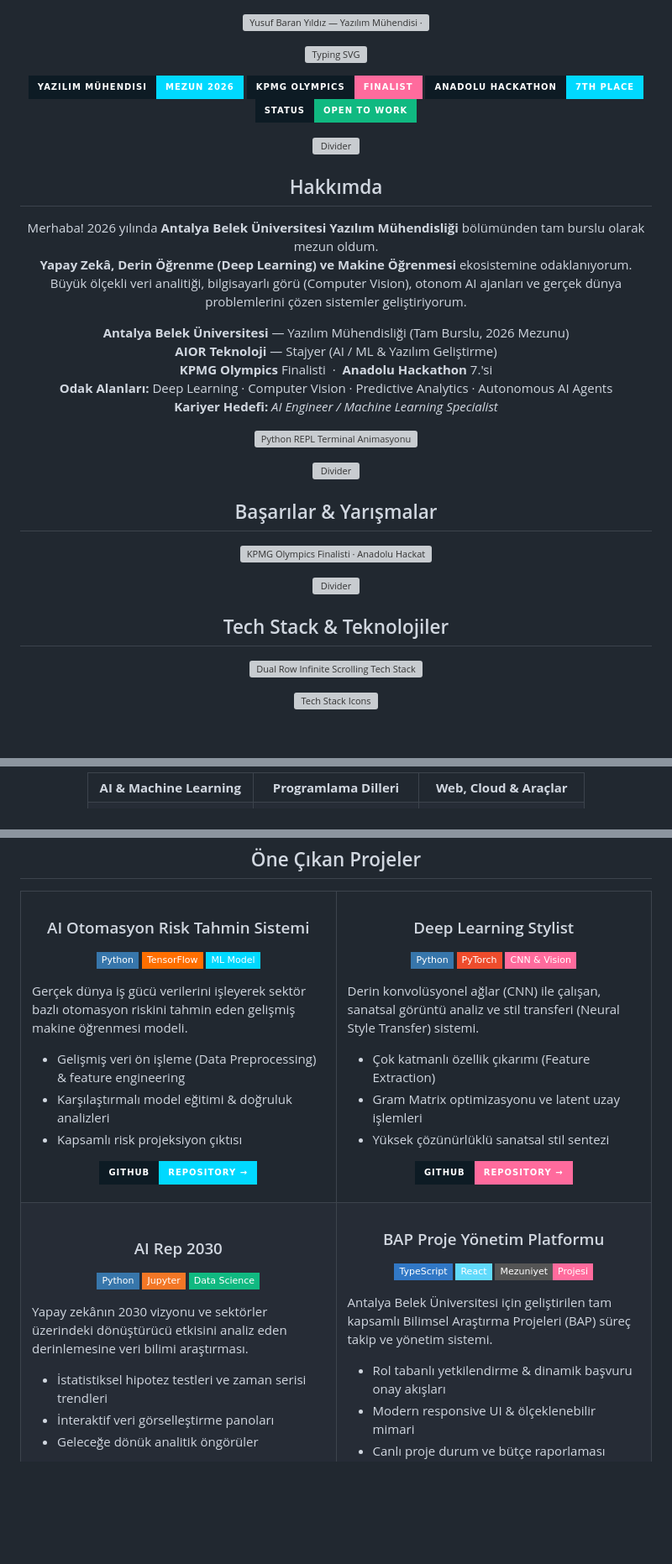
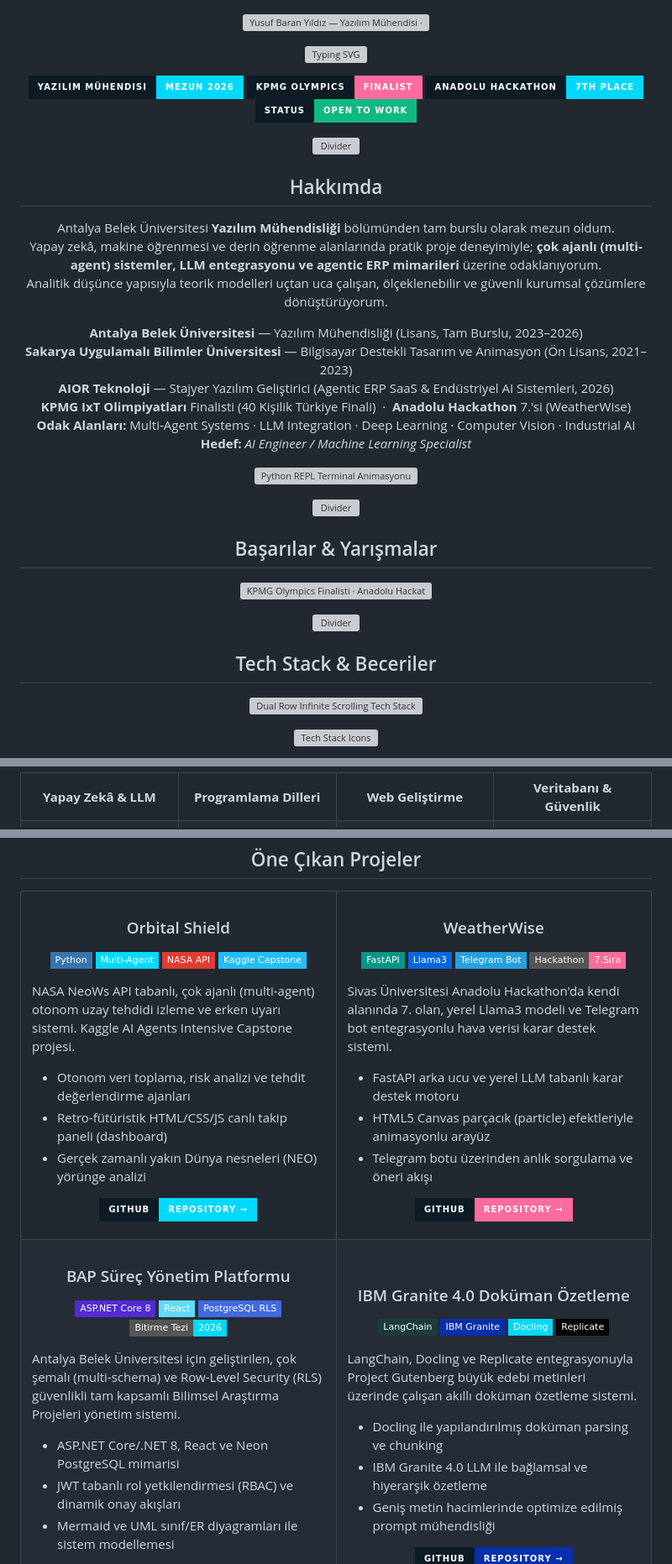
Before and after one commit to YusufBaranYildiz/YusufBaranYildiz, a Markdown page: README.md, 3 parts joined by grey strips. Shown at 84% size. GitHub-like rendering; badges without logos; blank space fills up the shorter version; grey boxes are pictures that could not be loaded.

Commit message:
🚀 Profil: CV'deki gercek projeler (Orbital Shield, WeatherWise, IBM Granite, BAP, kamerakontrol.com), sertifikalar ve teknik yetkinlikler eklendi

```diff
--- a/README.md
+++ b/README.md
@@ -39,17 +39,18 @@
 <h2 align="center">Hakkımda</h2>
 
 <p align="center">
-  Merhaba! 2026 yılında <b>Antalya Belek Üniversitesi Yazılım Mühendisliği</b> bölümünden tam burslu olarak mezun oldum.<br/>
-  <b>Yapay Zekâ, Derin Öğrenme (Deep Learning) ve Makine Öğrenmesi</b> ekosistemine odaklanıyorum.<br/>
-  Büyük ölçekli veri analitiği, bilgisayarlı görü (Computer Vision), otonom AI ajanları ve gerçek dünya problemlerini çözen sistemler geliştiriyorum.
+  Antalya Belek Üniversitesi <b>Yazılım Mühendisliği</b> bölümünden tam burslu olarak mezun oldum.<br/>
+  Yapay zekâ, makine öğrenmesi ve derin öğrenme alanlarında pratik proje deneyimiyle; <b>çok ajanlı (multi-agent) sistemler, LLM entegrasyonu ve agentic ERP mimarileri</b> üzerine odaklanıyorum.<br/>
+  Analitik düşünce yapısıyla teorik modelleri uçtan uca çalışan, ölçeklenebilir ve güvenli kurumsal çözümlere dönüştürüyorum.
 </p>
 
 <p align="center">
-  <b>Antalya Belek Üniversitesi</b> — Yazılım Mühendisliği (Tam Burslu, 2026 Mezunu)<br/>
-  <b>AIOR Teknoloji</b> — Stajyer (AI / ML & Yazılım Geliştirme)<br/>
-  <b>KPMG Olympics</b> Finalisti &nbsp;·&nbsp; <b>Anadolu Hackathon</b> 7.'si<br/>
-  <b>Odak Alanları:</b> Deep Learning · Computer Vision · Predictive Analytics · Autonomous AI Agents<br/>
-  <b>Kariyer Hedefi:</b> <i>AI Engineer / Machine Learning Specialist</i>
+  <b>Antalya Belek Üniversitesi</b> — Yazılım Mühendisliği (Lisans, Tam Burslu, 2023–2026)<br/>
+  <b>Sakarya Uygulamalı Bilimler Üniversitesi</b> — Bilgisayar Destekli Tasarım ve Animasyon (Ön Lisans, 2021–2023)<br/>
+  <b>AIOR Teknoloji</b> — Stajyer Yazılım Geliştirici (Agentic ERP SaaS & Endüstriyel AI Sistemleri, 2026)<br/>
+  <b>KPMG IxT Olimpiyatları</b> Finalisti (40 Kişilik Türkiye Finali) &nbsp;·&nbsp; <b>Anadolu Hackathon</b> 7.'si (WeatherWise)<br/>
+  <b>Odak Alanları:</b> Multi-Agent Systems · LLM Integration · Deep Learning · Computer Vision · Industrial AI<br/>
+  <b>Hedef:</b> <i>AI Engineer / Machine Learning Specialist</i>
 </p>
 
 <!-- ANIMATED PYTHON REPL TERMINAL -->
@@ -75,7 +76,7 @@
 </p>
 
 <!-- ==================== TECH STACK ==================== -->
-<h2 align="center">Tech Stack &amp; Teknolojiler</h2>
+<h2 align="center">Tech Stack &amp; Beceriler</h2>
 
 <!-- DUAL-ROW INFINITE ROTATING CAROUSEL -->
 <p align="center">
@@ -94,6 +95,7 @@
   <tr>
-    <td align="center" width="33%"><b>AI &amp; Machine Learning</b></td>
-    <td align="center" width="33%"><b>Programlama Dilleri</b></td>
-    <td align="center" width="33%"><b>Web, Cloud &amp; Araçlar</b></td>
+    <td align="center" width="25%"><b>Yapay Zekâ &amp; LLM</b></td>
+    <td align="center" width="25%"><b>Programlama Dilleri</b></td>
+    <td align="center" width="25%"><b>Web Geliştirme</b></td>
+    <td align="center" width="25%"><b>Veritabanı &amp; Güvenlik</b></td>
   </tr>
   <tr>
@@ -137,16 +147,17 @@
 <table width="100%">
   <tr>
     <td width="50%" valign="top">
-      <h3 align="center">AI Otomasyon Risk Tahmin Sistemi</h3>
+      <h3 align="center">Orbital Shield</h3>
       <p align="center">
         <img src="https://img.shields.io/badge/Python-3776AB?style=flat-square&logo=python&logoColor=white" />
-        <img src="https://img.shields.io/badge/TensorFlow-FF6F00?style=flat-square&logo=tensorflow&logoColor=white" />
-        <img src="https://img.shields.io/badge/ML%20Model-00D9FF?style=flat-square" />
+        <img src="https://img.shields.io/badge/Multi--Agent-00D9FF?style=flat-square" />
+        <img src="https://img.shields.io/badge/NASA%20API-E03C31?style=flat-square&logo=nasa&logoColor=white" />
+        <img src="https://img.shields.io/badge/Kaggle%20Capstone-20BEFF?style=flat-square&logo=kaggle&logoColor=white" />
       </p>
-      <p>Gerçek dünya iş gücü verilerini işleyerek sektör bazlı otomasyon riskini tahmin eden gelişmiş makine öğrenmesi modeli.</p>
+      <p>NASA NeoWs API tabanlı, çok ajanlı (multi-agent) otonom uzay tehdidi izleme ve erken uyarı sistemi. Kaggle AI Agents Intensive Capstone projesi.</p>
       <ul>
-        <li>Gelişmiş veri ön işleme (Data Preprocessing) & feature engineering</li>
-        <li>Karşılaştırmalı model eğitimi & doğruluk analizleri</li>
-        <li>Kapsamlı risk projeksiyon çıktısı</li>
+        <li>Otonom veri toplama, risk analizi ve tehdit değerlendirme ajanları</li>
+        <li>Retro-fütüristik HTML/CSS/JS canlı takip paneli (dashboard)</li>
+        <li>Gerçek zamanlı yakın Dünya nesneleri (NEO) yörünge analizi</li>
       </ul>
       <p align="center">
@@ -156,16 +167,17 @@
       </p>
     </td>
     <td width="50%" valign="top">
-      <h3 align="center">Deep Learning Stylist</h3>
+      <h3 align="center">WeatherWise</h3>
       <p align="center">
-        <img src="https://img.shields.io/badge/Python-3776AB?style=flat-square&logo=python&logoColor=white" />
-        <img src="https://img.shields.io/badge/PyTorch-EE4C2C?style=flat-square&logo=pytorch&logoColor=white" />
-        <img src="https://img.shields.io/badge/CNN%20%26%20Vision-FF6B9D?style=flat-square" />
+        <img src="https://img.shields.io/badge/FastAPI-009688?style=flat-square&logo=fastapi&logoColor=white" />
+        <img src="https://img.shields.io/badge/Llama3-0467DF?style=flat-square&logo=meta&logoColor=white" />
+        <img src="https://img.shields.io/badge/Telegram%20Bot-24A1DE?style=flat-square&logo=telegram&logoColor=white" />
+        <img src="https://img.shields.io/badge/Hackathon-7.Sıra-FF6B9D?style=flat-square" />
       </p>
-      <p>Derin konvolüsyonel ağlar (CNN) ile çalışan, sanatsal görüntü analiz ve stil transferi (Neural Style Transfer) sistemi.</p>
+      <p>Sivas Üniversitesi Anadolu Hackathon'da kendi alanında 7. olan, yerel Llama3 modeli ve Telegram bot entegrasyonlu hava verisi karar destek sistemi.</p>
       <ul>
-        <li>Çok katmanlı özellik çıkarımı (Feature Extraction)</li>
-        <li>Gram Matrix optimizasyonu ve latent uzay işlemleri</li>
-        <li>Yüksek çözünürlüklü sanatsal stil sentezi</li>
+        <li>FastAPI arka ucu ve yerel LLM tabanlı karar destek motoru</li>
+        <li>HTML5 Canvas parçacık (particle) efektleriyle animasyonlu arayüz</li>
+        <li>Telegram botu üzerinden anlık sorgulama ve öneri akışı</li>
       </ul>
       <p align="center">
@@ -177,16 +189,17 @@
   </tr>
   <tr>
     <td width="50%" valign="top">
-      <h3 align="center">AI Rep 2030</h3>
+      <h3 align="center">BAP Süreç Yönetim Platformu</h3>
       <p align="center">
-        <img src="https://img.shields.io/badge/Python-3776AB?style=flat-square&logo=python&logoColor=white" />
-        <img src="https://img.shields.io/badge/Jupyter-F37726?style=flat-square&logo=jupyter&logoColor=white" />
-        <img src="https://img.shields.io/badge/Data%20Science-10B981?style=flat-square" />
+        <img src="https://img.shields.io/badge/ASP.NET%20Core%208-512BD4?style=flat-square&logo=dotnet&logoColor=white" />
+        <img src="https://img.shields.io/badge/React-61DAFB?style=flat-square&logo=react&logoColor=black" />
+        <img src="https://img.shields.io/badge/PostgreSQL%20RLS-4169E1?style=flat-square&logo=postgresql&logoColor=white" />
+        <img src="https://img.shields.io/badge/Bitirme%20Tezi-2026-00D9FF?style=flat-square" />
       </p>
-      <p>Yapay zekânın 2030 vizyonu ve sektörler üzerindeki dönüştürücü etkisini analiz eden derinlemesine veri bilimi araştırması.</p>
+      <p>Antalya Belek Üniversitesi için geliştirilen, çok şemalı (multi-schema) ve Row-Level Security (RLS) güvenlikli tam kapsamlı Bilimsel Araştırma Projeleri yönetim sistemi.</p>
       <ul>
-        <li>İstatistiksel hipotez testleri ve zaman serisi trendleri</li>
-        <li>İnteraktif veri görselleştirme panoları</li>
-        <li>Geleceğe dönük analitik öngörüler</li>
+        <li>ASP.NET Core/.NET 8, React ve Neon PostgreSQL mimarisi</li>
+        <li>JWT tabanlı rol yetkilendirmesi (RBAC) ve dinamik onay akışları</li>
+        <li>Mermaid ve UML sınıf/ER diyagramları ile sistem modellemesi</li>
       </ul>
       <p align="center">
```
Also changed, not shown: other parts of README.md (+99 -45 lines).
